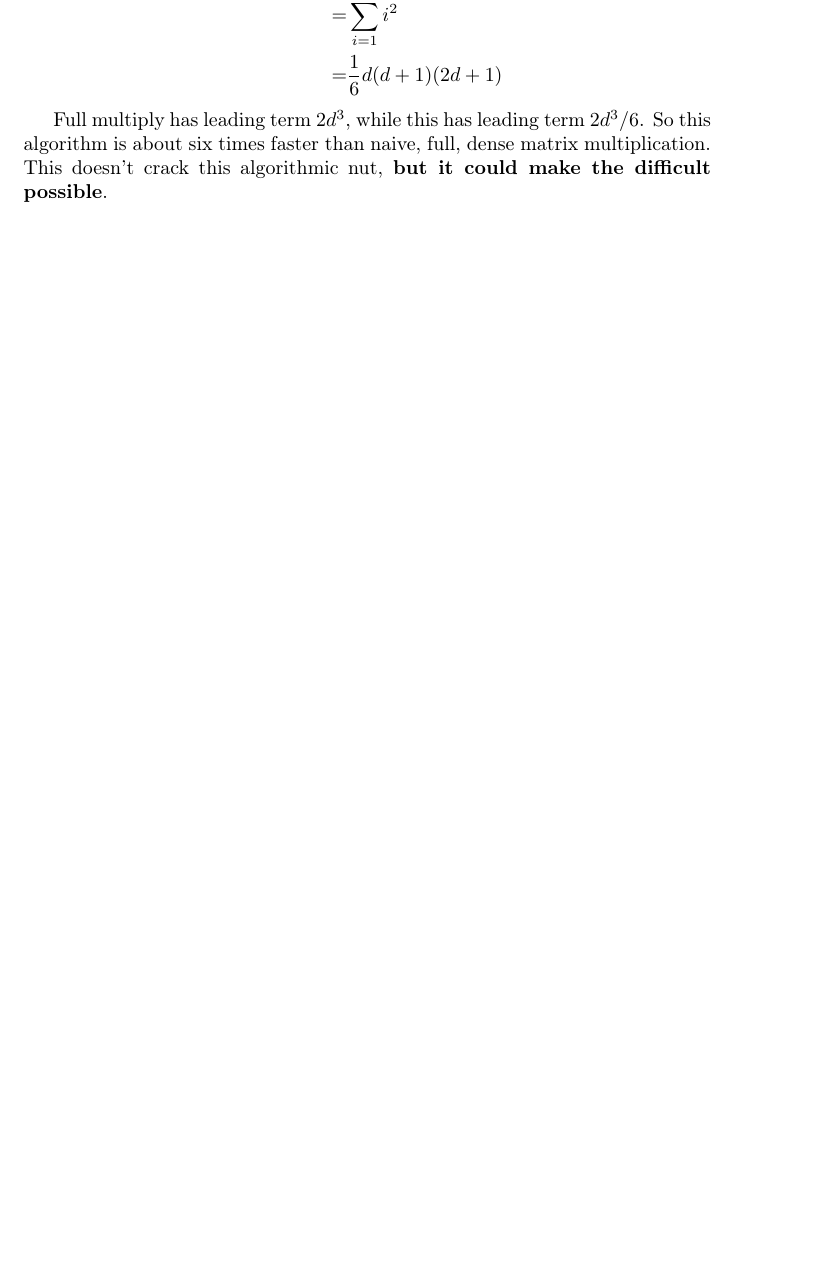
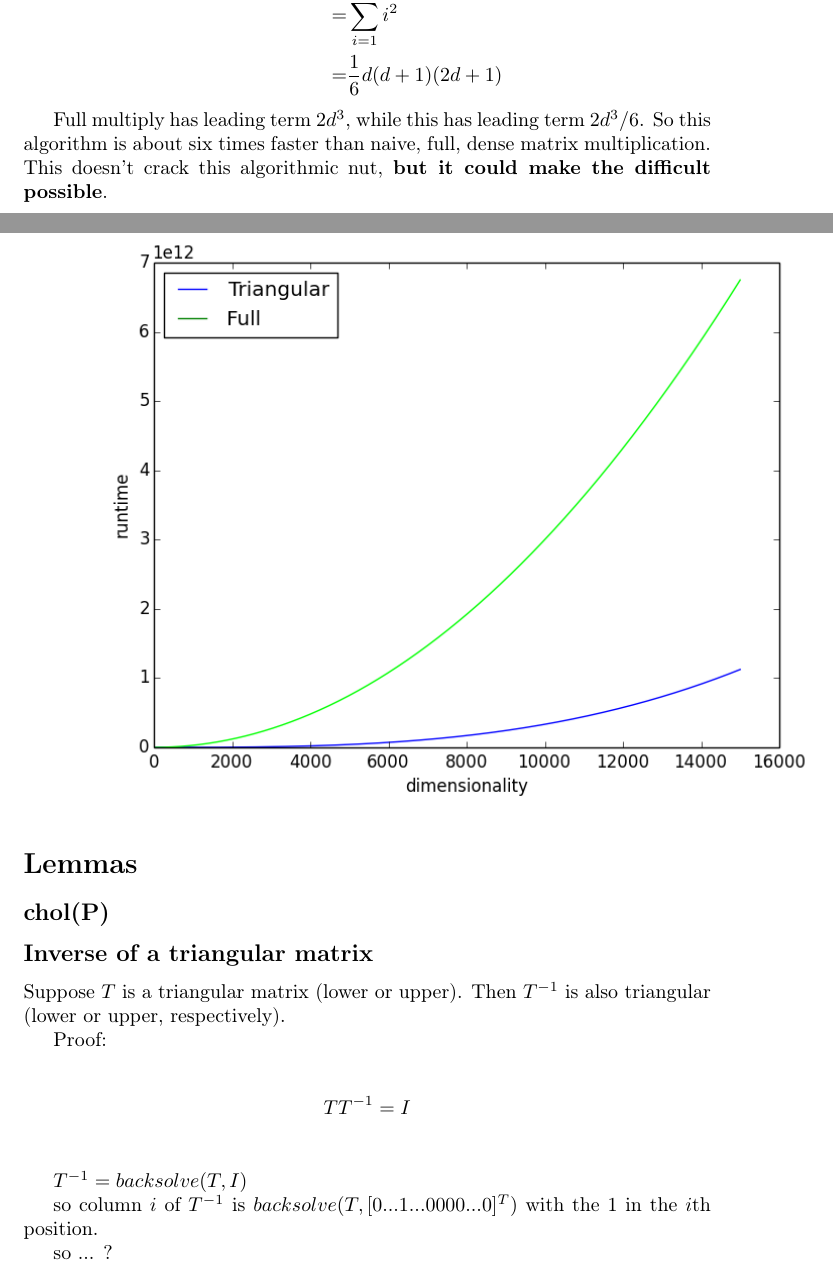
Before and after one commit to Daniel306/stat440, a LaTeX document (docs/writeup/mathematics.tex): part of page 5 of 6 before the commit and two parts of pages 5 and 6 of 6 after it, the two joined at a grey line, cut so that both start at the same text, the shorter picture padded with empty space. Compiled offline with pdfLaTeX.

Commit message:
small writeup nits:
- a space for lemmas, and an unfinished lemma about chol()
- tweak the expected page lengths from our yestermeeting

```diff
--- a/docs/writeup/mathematics.tex
+++ b/docs/writeup/mathematics.tex
@@ -306,4 +306,30 @@ full, dense matrix multiplication. This doesn't crack this algorithmic
 nut, \textbf{but it could make the difficult possible}.
 
 \includegraphics[scale=0.7]{full_vs_triangular}
+
+
+\section*{Lemmas}
+
+\subsection*{chol(P)}
+
+\subsection*{Inverse of a triangular matrix}
+
+Suppose $T$ is a triangular matrix (lower or upper). Then $T^{-1}$ is also triangular (lower or upper, respectively).
+
+Proof:
+
+
+\begin{align*}
+T T^{-1} &= I \\
+\end{align*}
+
+
+$T^{-1} = backsolve(T, I)$
+
+so column $i$ of $T^{-1}$ is
+ $backsolve(T, [0 ... 1 ... 0 0 0 0 ... 0]^T) $
+ with the 1 in the $i$th position.
+
+so ... ?
+
 \end{document}
```
Also changed, not shown: docs/writeup/outline.tex (+5 -5 lines).
